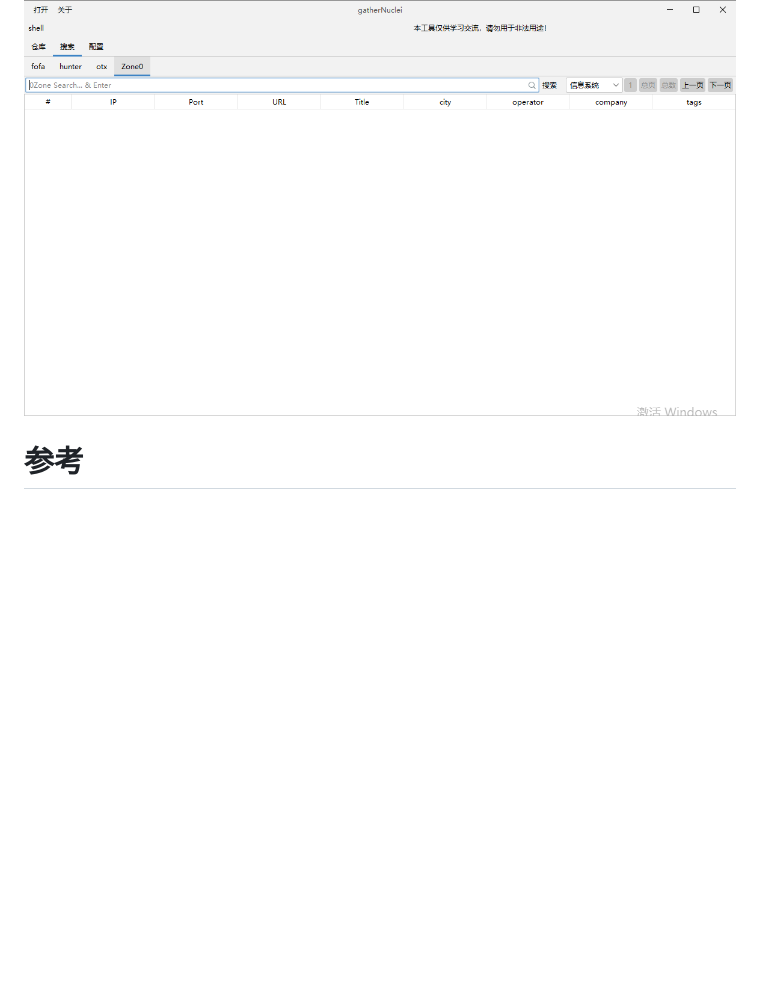
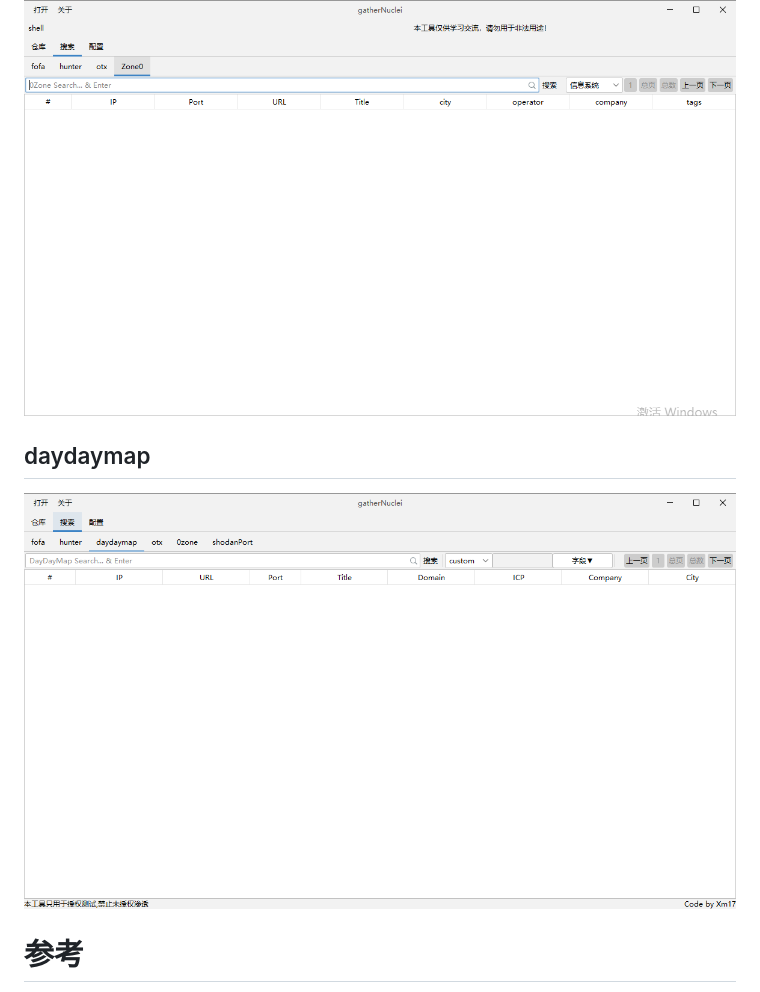
Before and after one commit to kN6jq/gatherNuclei, a Markdown page: README.md, the part around the change. GitHub-like rendering; pictures changed too: image/daydaymap.png (added); blank space fills up the shorter version.

```diff
--- a/README.md
+++ b/README.md
@@ -33,6 +33,8 @@
 ![img.png](image/otx.png)
 ### 0zone
 ![img.png](image/0zone.png)
+## daydaymap
+![img.png](image/daydaymap.png)
 
 
 
```
Also changed, not shown: 7 other files.
